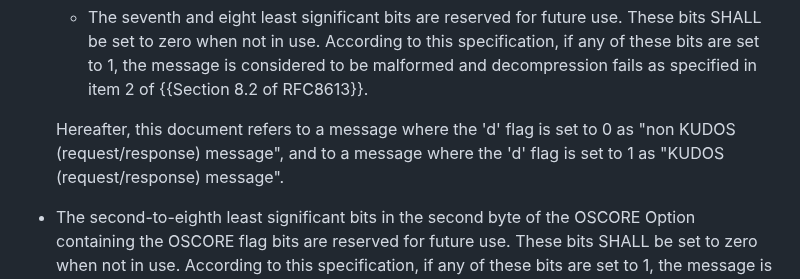
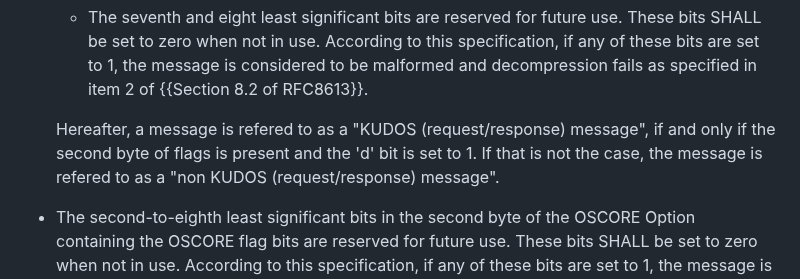
Before and after one commit to core-wg/oscore-key-update, a Markdown page: draft-ietf-core-oscore-key-update.md, the part around the change. Rendered like a GitHub page.

Commit message:
Clarify definition of KUDOS (request/response) message

```diff
--- a/draft-ietf-core-oscore-key-update.md
+++ b/draft-ietf-core-oscore-key-update.md
@@ -217,7 +217,7 @@ In order to support the message exchange for establishing a new OSCORE Security
 
    * The seventh and eight least significant bits are reserved for future use. These bits SHALL be set to zero when not in use. According to this specification, if any of these bits are set to 1, the message is considered to be malformed and decompression fails as specified in item 2 of {{Section 8.2 of RFC8613}}.
 
-   Hereafter, this document refers to a message where the 'd' flag is set to 0 as "non KUDOS (request/response) message", and to a message where the 'd' flag is set to 1 as "KUDOS (request/response) message".
+   Hereafter, a message is refered to as a "KUDOS (request/response) message", if and only if the second byte of flags is present and the 'd' bit is set to 1. If that is not the case, the message is refered to as a "non KUDOS (request/response) message".
 
 * The second-to-eighth least significant bits in the second byte of the OSCORE Option containing the OSCORE flag bits are reserved for future use. These bits SHALL be set to zero when not in use. According to this specification, if any of these bits are set to 1, the message is considered to be malformed and decompression fails as specified in item 2 of {{Section 8.2 of RFC8613}}.
 
```
